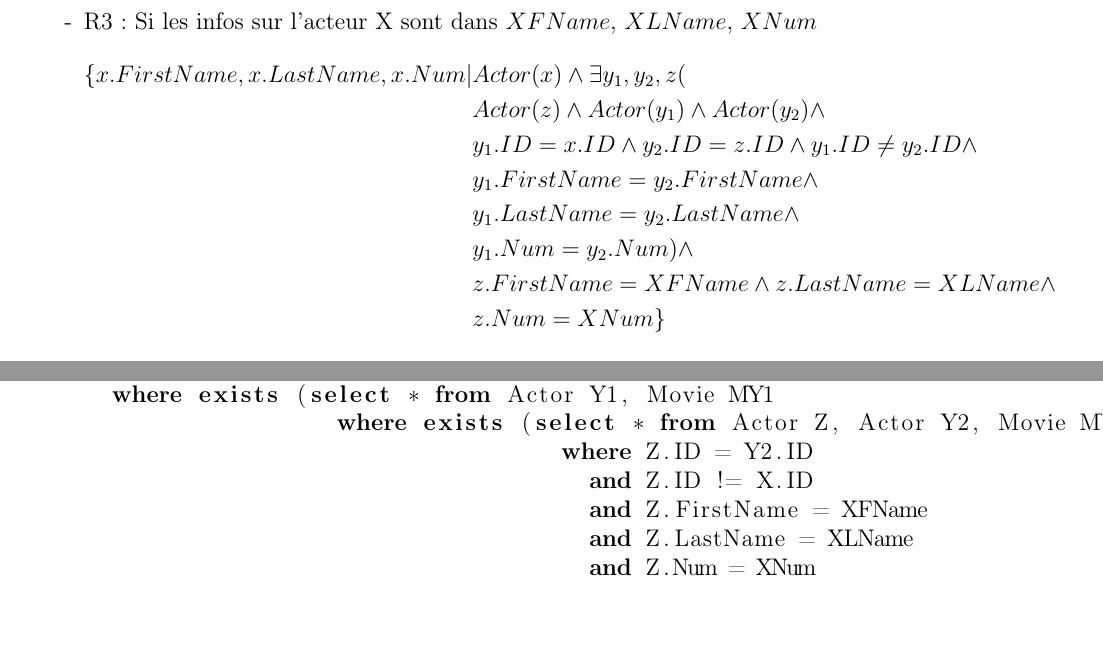
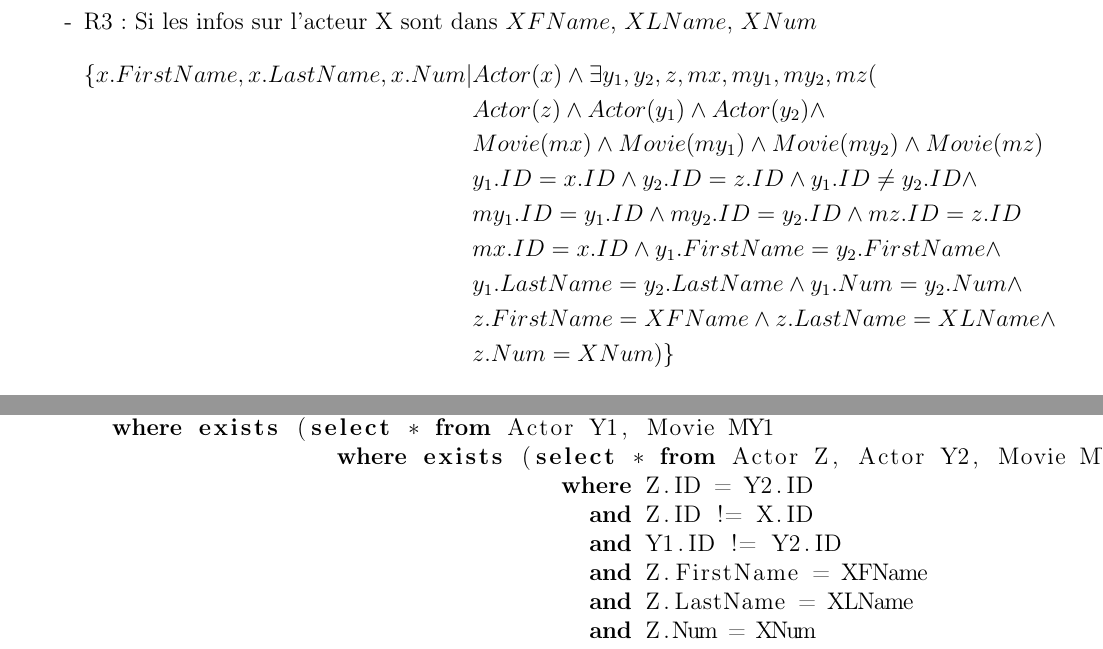
Before and after one commit to acieroid/imdb, a LaTeX document (part2/rapport.tex): two parts of page 5 of 7, joined at a grey line, cut so that both start at the same text. Compiled offline with pdfLaTeX.

Commit message:
fixes R3 in relational calculus

```diff
--- a/part2/rapport.tex
+++ b/part2/rapport.tex
@@ -224,14 +224,15 @@ Les requêtes demandées étaient les suivantes:
   \item R3 :
     Si les infos sur l'acteur X sont dans $XFName$, $XLName$, $XNum$
     \begin{align*}
-      \{ x.FirstName, x.LastName, x.Num | &Actor(x) \wedge \exists y_1, y_2, z ( \\
-      &Actor(z) \wedge Actor(y_1) \wedge Actor(y_2) \wedge \\
-      &y_1.ID = x.ID \wedge y_2.ID = z.ID \wedge y_1.ID \neq y_2.ID \wedge\\
-      &y_1.FirstName = y_2.FirstName \wedge \\
-      &y_1.LastName = y_2.LastName \wedge \\
-      &y_1.Num = y_2.Num) \wedge \\
-      &z.FirstName = XFName \wedge z.LastName = XLName \wedge \\
-      &z.Num = XNum\}
+      \{ x.FirstName, x.LastName, x.Num | &Actor(x) \wedge \exists y_1, y_2, z, mx, my_1, my_2, mz ( \\
+      & Actor(z) \wedge Actor(y_1) \wedge Actor(y_2) \wedge \\
+      & Movie(mx) \wedge Movie(my_1) \wedge Movie(my_2) \wedge Movie(mz) \\
+      & y_1.ID = x.ID \wedge y_2.ID = z.ID \wedge y_1.ID \neq y_2.ID \wedge \\
+      & my_1.ID = y_1.ID \wedge my_2.ID = y_2.ID \wedge mz.ID = z.ID \\
+      & mx.ID = x.ID \wedge y_1.FirstName = y_2.FirstName \wedge \\
+      & y_1.LastName = y_2.LastName \wedge y_1.Num = y_2.Num \wedge \\
+      & z.FirstName = XFName \wedge z.LastName = XLName \wedge \\
+      & z.Num = XNum)\}
     \end{align*}
   \item R4 :
     \begin{align*}
@@ -263,14 +264,13 @@ select distinct FirstName, LastName, Num
     \end{lstlisting}
   \item R3 :
     Si les infos sur l'acteur X sont dans $XFName$, $XLName$, $XNum$
-% TODO: vérifier que ça marche dans sqlite, ça n'a pas l'air de
-% retourner les bons résultats ici
     \begin{lstlisting}
 select distinct X.FirstName, X.LastName, X.Num from Actor X, Movie MX
   where exists (select * from Actor Y1, Movie MY1
                   where exists (select * from Actor Z, Actor Y2, Movie MY2, Movie MZ
                                   where Z.ID = Y2.ID
                                     and Z.ID != X.ID
+                                    and Y1.ID != Y2.ID
                                     and Z.FirstName = XFName
                                     and Z.LastName = XLName
                                     and Z.Num = XNum
```
